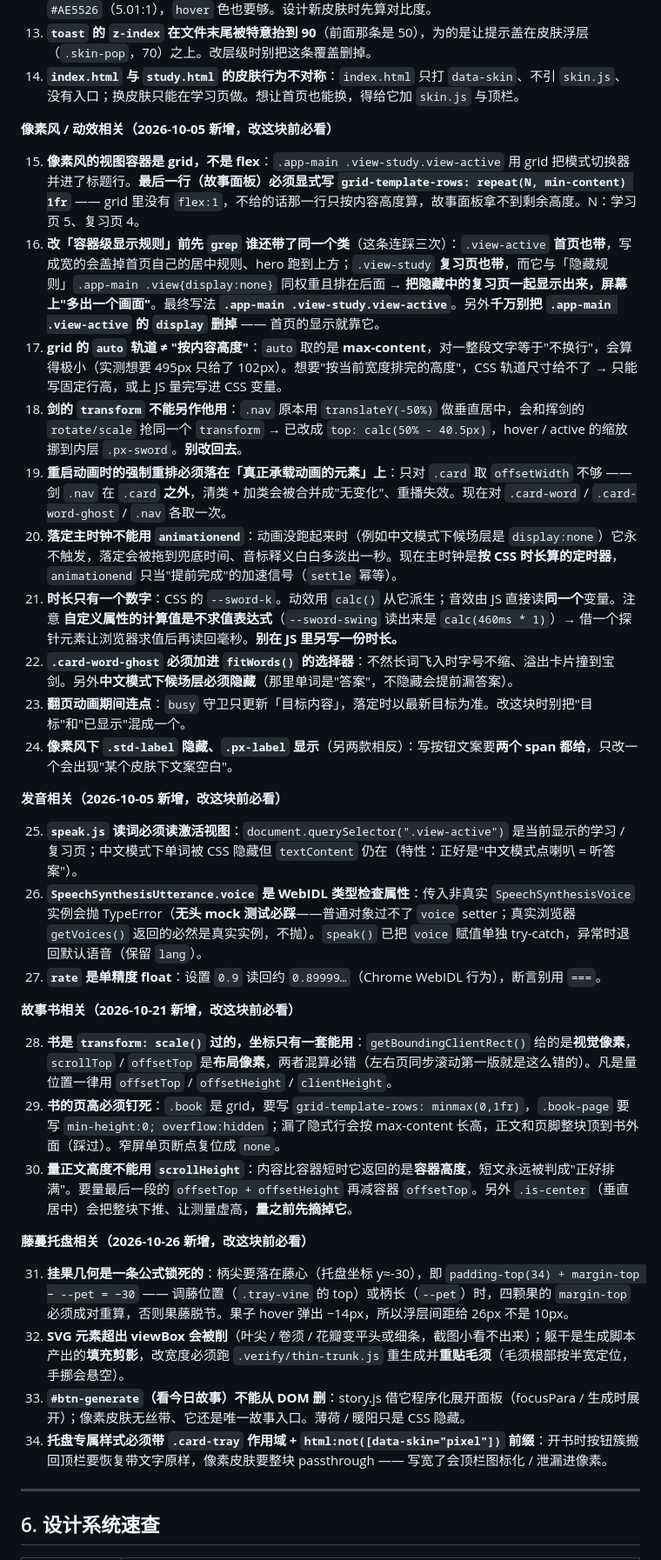
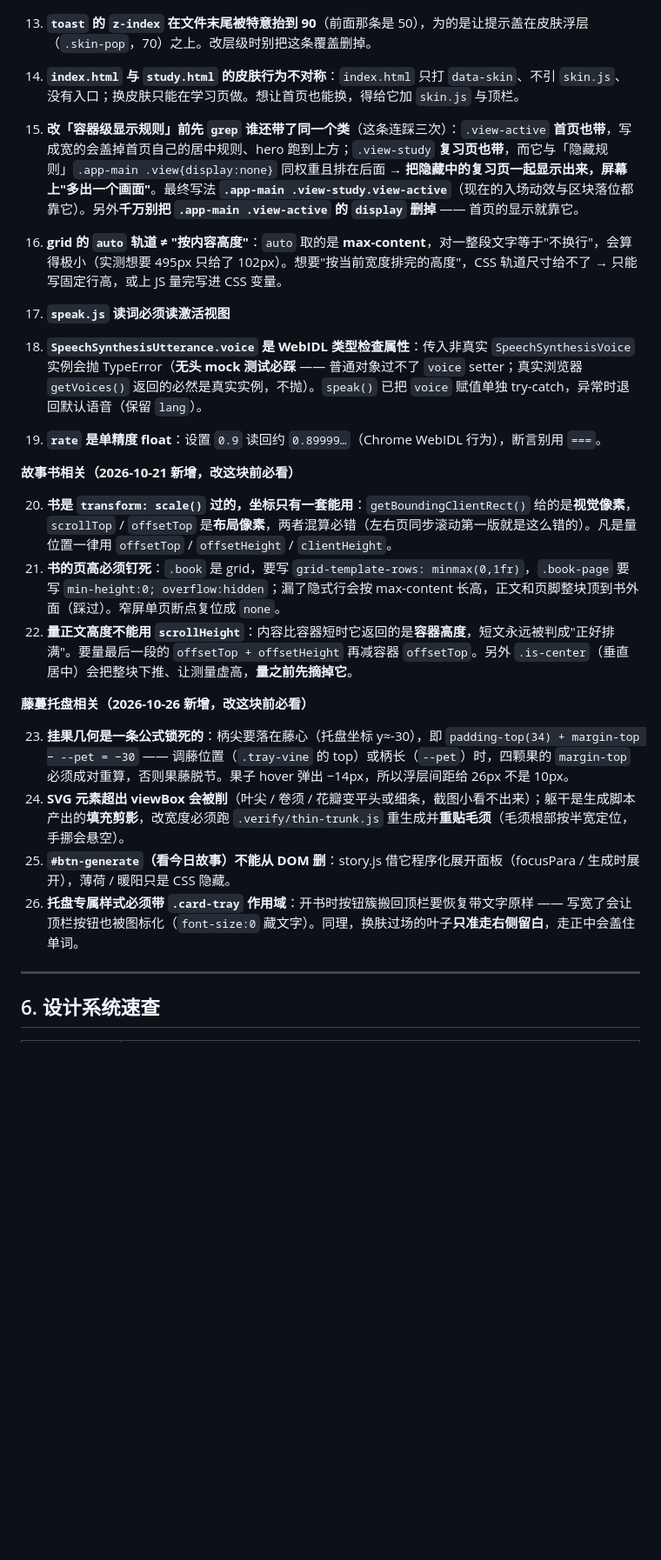
Before and after one commit to fenghua-xueyue/xdictionary, a Markdown page: 项目交接与协作总纲.md, the part around one of its changes. Shown at 87% size. GitHub-like rendering; blank space fills up the shorter version.

```diff
--- a/项目交接与协作总纲.md
+++ b/项目交接与协作总纲.md
@@ -261,37 +252,27 @@ index.html（空状态）
 13. **`toast` 的 `z-index` 在文件末尾被特意抬到 90**（前面那条是 50），为的是让提示盖在皮肤浮层（`.skin-pop`，70）之上。改层级时别把这条覆盖删掉。
 14. **`index.html` 与 `study.html` 的皮肤行为不对称**：`index.html` 只打 `data-skin`、不引 `skin.js`、没有入口；换皮肤只能在学习页做。想让首页也能换，得给它加 `skin.js` 与顶栏。
 
-**像素风 / 动效相关（2026-10-05 新增，改这块前必看）**
 
-15. **像素风的视图容器是 grid，不是 flex**：`.app-main .view-study.view-active` 用 grid 把模式切换器并进了标题行。**最后一行（故事面板）必须显式写 `grid-template-rows: repeat(N, min-content) 1fr`** —— grid 里没有 `flex:1`，不给的话那一行只按内容高度算，故事面板拿不到剩余高度。N：学习页 5、复习页 4。
-16. **改「容器级显示规则」前先 `grep` 谁还带了同一个类**（这条连踩三次）：`.view-active` **首页也带**，写成宽的会盖掉首页自己的居中规则、hero 跑到上方；`.view-study` **复习页也带**，而它与「隐藏规则」`.app-main .view{display:none}` 同权重且排在后面 → **把隐藏中的复习页一起显示出来，屏幕上"多出一个画面"**。最终写法 **`.app-main .view-study.view-active`**。另外**千万别把 `.app-main .view-active` 的 `display` 删掉** —— 首页的显示就靠它。
-17. **grid 的 `auto` 轨道 ≠ "按内容高度"**：`auto` 取的是 **max-content**，对一整段文字等于"不换行"，会算得极小（实测想要 495px 只给了 102px）。想要"按当前宽度排完的高度"，CSS 轨道尺寸给不了 → 只能写固定行高，或上 JS 量完写进 CSS 变量。
-18. **剑的 `transform` 不能另作他用**：`.nav` 原本用 `translateY(-50%)` 做垂直居中，会和挥剑的 `rotate/scale` 抢同一个 `transform` → 已改成 `top: calc(50% - 40.5px)`，hover / active 的缩放挪到内层 `.px-sword`。**别改回去**。
-19. **重启动画时的强制重排必须落在「真正承载动画的元素」上**：只对 `.card` 取 `offsetWidth` 不够 —— 剑 `.nav` 在 `.card` **之外**，清类 + 加类会被合并成"无变化"、重播失效。现在对 `.card-word` / `.card-word-ghost` / `.nav` 各取一次。
-20. **落定主时钟不能用 `animationend`**：动画没跑起来时（例如中文模式下候场层是 `display:none`）它永不触发，落定会被拖到兜底时间、音标释义白白多淡出一秒。现在主时钟是**按 CSS 时长算的定时器**，`animationend` 只当"提前完成"的加速信号（`settle` 幂等）。
-21. **时长只有一个数字**：CSS 的 `--sword-k`。动效用 `calc()` 从它派生；音效由 JS 直接读**同一个**变量。注意 **自定义属性的计算值是不求值表达式**（`--sword-swing` 读出来是 `calc(460ms * 1)`）→ 借一个探针元素让浏览器求值后再读回毫秒。**别在 JS 里另写一份时长。**
-22. **`.card-word-ghost` 必须加进 `fitWords()` 的选择器**：不然长词飞入时字号不缩、溢出卡片撞到宝剑。另外**中文模式下候场层必须隐藏**（那里单词是"答案"，不隐藏会提前漏答案）。
-23. **翻页动画期间连点**：`busy` 守卫只更新「目标内容」，落定时以最新目标为准。改这块时别把"目标"和"已显示"混成一个。
-24. **像素风下 `.std-label` 隐藏、`.px-label` 显示**（另两款相反）：写按钮文案要**两个 span 都给**，只改一个会出现"某个皮肤下文案空白"。
+15. **改「容器级显示规则」前先 `grep` 谁还带了同一个类**（这条连踩三次）：`.view-active` **首页也带**，写成宽的会盖掉首页自己的居中规则、hero 跑到上方；`.view-study` **复习页也带**，而它与「隐藏规则」`.app-main .view{display:none}` 同权重且排在后面 → **把隐藏中的复习页一起显示出来，屏幕上"多出一个画面"**。最终写法 **`.app-main .view-study.view-active`**（现在的入场动效与区块落位都靠它）。另外**千万别把 `.app-main .view-active` 的 `display` 删掉** —— 首页的显示就靠它。
+16. **grid 的 `auto` 轨道 ≠ "按内容高度"**：`auto` 取的是 **max-content**，对一整段文字等于"不换行"，会算得极小（实测想要 495px 只给了 102px）。想要"按当前宽度排完的高度"，CSS 轨道尺寸给不了 → 只能写固定行高，或上 JS 量完写进 CSS 变量。
 
-**发音相关（2026-10-05 新增，改这块前必看）**
 
-25. **`speak.js` 读词必须读激活视图**：`document.querySelector(".view-active")` 是当前显示的学习 / 复习页；中文模式下单词被 CSS 隐藏但 `textContent` 仍在（特性：正好是"中文模式点喇叭 = 听答案"）。
-26. **`SpeechSynthesisUtterance.voice` 是 WebIDL 类型检查属性**：传入非真实 `SpeechSynthesisVoice` 实例会抛 TypeError（**无头 mock 测试必踩**——普通对象过不了 `voice` setter；真实浏览器 `getVoices()` 返回的必然是真实实例，不抛）。`speak()` 已把 `voice` 赋值单独 try-catch，异常时退回默认语音（保留 `lang`）。
-27. **`rate` 是单精度 float**：设置 `0.9` 读回约 `0.89999…`（Chrome WebIDL 行为），断言别用 `===`。
+17. **`speak.js` 读词必须读激活视图**
+18. **`SpeechSynthesisUtterance.voice` 是 WebIDL 类型检查属性**：传入非真实 `SpeechSynthesisVoice` 实例会抛 TypeError（**无头 mock 测试必踩** —— 普通对象过不了 `voice` setter；真实浏览器 `getVoices()` 返回的必然是真实实例，不抛）。`speak()` 已把 `voice` 赋值单独 try-catch，异常时退回默认语音（保留 `lang`）。
+19. **`rate` 是单精度 float**：设置 `0.9` 读回约 `0.89999…`（Chrome WebIDL 行为），断言别用 `===`。
 
 **故事书相关（2026-10-21 新增，改这块前必看）**
 
-28. **书是 `transform: scale()` 过的，坐标只有一套能用**：`getBoundingClientRect()` 给的是**视觉像素**，`scrollTop` / `offsetTop` 是**布局像素**，两者混算必错（左右页同步滚动第一版就是这么错的）。凡是量位置一律用 `offsetTop` / `offsetHeight` / `clientHeight`。
-29. **书的页高必须钉死**：`.book` 是 grid，要写 `grid-template-rows: minmax(0,1fr)`，`.book-page` 要写 `min-height:0; overflow:hidden`；漏了隐式行会按 max-content 长高，正文和页脚整块顶到书外面（踩过）。窄屏单页断点复位成 `none`。
-30. **量正文高度不能用 `scrollHeight`**：内容比容器短时它返回的是**容器高度**，短文永远被判成"正好排满"。要量最后一段的 `offsetTop + offsetHeight` 再减容器 `offsetTop`。另外 `.is-center`（垂直居中）会把整块下推、让测量虚高，**量之前先摘掉它**。
+20. **书是 `transform: scale()` 过的，坐标只有一套能用**：`getBoundingClientRect()` 给的是**视觉像素**，`scrollTop` / `offsetTop` 是**布局像素**，两者混算必错（左右页同步滚动第一版就是这么错的）。凡是量位置一律用 `offsetTop` / `offsetHeight` / `clientHeight`。
+21. **书的页高必须钉死**：`.book` 是 grid，要写 `grid-template-rows: minmax(0,1fr)`，`.book-page` 要写 `min-height:0; overflow:hidden`；漏了隐式行会按 max-content 长高，正文和页脚整块顶到书外面（踩过）。窄屏单页断点复位成 `none`。
+22. **量正文高度不能用 `scrollHeight`**：内容比容器短时它返回的是**容器高度**，短文永远被判成"正好排满"。要量最后一段的 `offsetTop + offsetHeight` 再减容器 `offsetTop`。另外 `.is-center`（垂直居中）会把整块下推、让测量虚高，**量之前先摘掉它**。
 
 **藤蔓托盘相关（2026-10-26 新增，改这块前必看）**
 
-31. **挂果几何是一条公式锁死的**：柄尖要落在藤心（托盘坐标 y≈-30），即 `padding-top(34) + margin-top − --pet = −30` —— 调藤位置（`.tray-vine` 的 top）或柄长（`--pet`）时，四颗果的 `margin-top` 必须成对重算，否则果藤脱节。果子 hover 弹出 −14px，所以浮层间距给 26px 不是 10px。
-32. **SVG 元素超出 viewBox 会被削**（叶尖 / 卷须 / 花瓣变平头或细条，截图小看不出来）；躯干是生成脚本产出的**填充剪影**，改宽度必须跑 `.verify/thin-trunk.js` 重生成并**重贴毛须**（毛须根部按半宽定位，手挪会悬空）。
-33. **`#btn-generate`（看今日故事）不能从 DOM 删**：story.js 借它程序化展开面板（focusPara / 生成时展开）；像素皮肤无丝带、它还是唯一故事入口。薄荷 / 暖阳只是 CSS 隐藏。
-34. **托盘专属样式必须带 `.card-tray` 作用域 + `html:not([data-skin="pixel"])` 前缀**：开书时按钮簇搬回顶栏要恢复带文字原样，像素皮肤要整块 passthrough —— 写宽了会顶栏图标化 / 泄漏进像素。
+23. **挂果几何是一条公式锁死的**：柄尖要落在藤心（托盘坐标 y≈-30），即 `padding-top(34) + margin-top − --pet = −30` —— 调藤位置（`.tray-vine` 的 top）或柄长（`--pet`）时，四颗果的 `margin-top` 必须成对重算，否则果藤脱节。果子 hover 弹出 −14px，所以浮层间距给 26px 不是 10px。
+24. **SVG 元素超出 viewBox 会被削**（叶尖 / 卷须 / 花瓣变平头或细条，截图小看不出来）；躯干是生成脚本产出的**填充剪影**，改宽度必须跑 `.verify/thin-trunk.js` 重生成并**重贴毛须**（毛须根部按半宽定位，手挪会悬空）。
+25. **`#btn-generate`（看今日故事）不能从 DOM 删**：story.js 借它程序化展开面板（focusPara / 生成时展开），薄荷 / 暖阳只是 CSS 隐藏。
+26. **托盘专属样式必须带 `.card-tray` 作用域**：开书时按钮簇搬回顶栏要恢复带文字原样 —— 写宽了会让顶栏按钮也被图标化（`font-size:0` 藏文字）。同理，换肤过场的叶子**只准走右侧留白**，走正中会盖住单词。
 
 ---
 
```
Also changed, not shown: other parts of 项目交接与协作总纲.md (+45 -53 lines), 英语高频词学习App-需求规格.md (+205 -143 lines).
